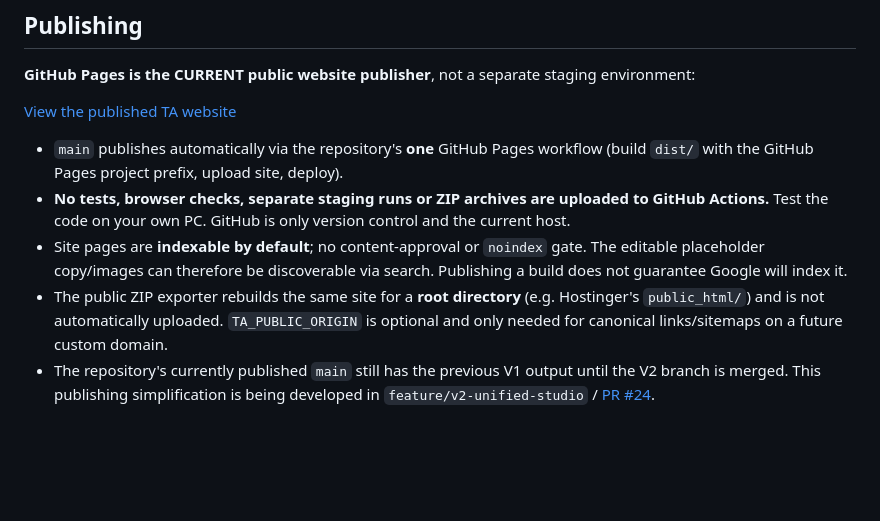
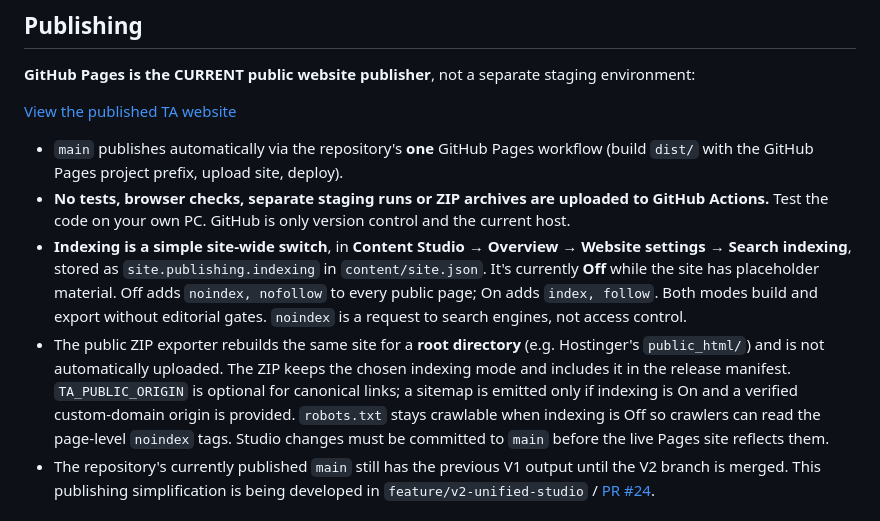
Before and after one commit to teodor-andonov/ta-website-builder-261012, a Markdown page: README.md, the part around the change. GitHub-like rendering; blank space fills up the shorter version.

Commit message:
docs: explain site-wide two-mode publishing and local ZIP behaviour

```diff
--- a/README.md
+++ b/README.md
@@ -27,8 +27,8 @@ You can run commands using VS Code's **Explorer → NPM SCRIPTS** play buttons o
 
 - `main` publishes automatically via the repository's **one** GitHub Pages workflow (build `dist/` with the GitHub Pages project prefix, upload site, deploy).
 - **No tests, browser checks, separate staging runs or ZIP archives are uploaded to GitHub Actions.** Test the code on your own PC. GitHub is only version control and the current host.
-- Site pages are **indexable by default**; no content-approval or `noindex` gate. The editable placeholder copy/images can therefore be discoverable via search. Publishing a build does not guarantee Google will index it.
-- The public ZIP exporter rebuilds the same site for a **root directory** (e.g. Hostinger's `public_html/`) and is not automatically uploaded. `TA_PUBLIC_ORIGIN` is optional and only needed for canonical links/sitemaps on a future custom domain.
+- **Indexing is a simple site-wide switch**, in **Content Studio → Overview → Website settings → Search indexing**, stored as `site.publishing.indexing` in `content/site.json`. It's currently **Off** while the site has placeholder material. Off adds `noindex, nofollow` to every public page; On adds `index, follow`. Both modes build and export without editorial gates. `noindex` is a request to search engines, not access control.
+- The public ZIP exporter rebuilds the same site for a **root directory** (e.g. Hostinger's `public_html/`) and is not automatically uploaded. The ZIP keeps the chosen indexing mode and includes it in the release manifest. `TA_PUBLIC_ORIGIN` is optional for canonical links; a sitemap is emitted only if indexing is On and a verified custom-domain origin is provided. `robots.txt` stays crawlable when indexing is Off so crawlers can read the page-level `noindex` tags. Studio changes must be committed to `main` before the live Pages site reflects them.
 - The repository's currently published `main` still has the previous V1 output until the V2 branch is merged. This publishing simplification is being developed in `feature/v2-unified-studio` / [PR #24](https://github.com/teodor-andonov/ta-website-builder-261012/pull/24).
 
 ## Project structure
```
